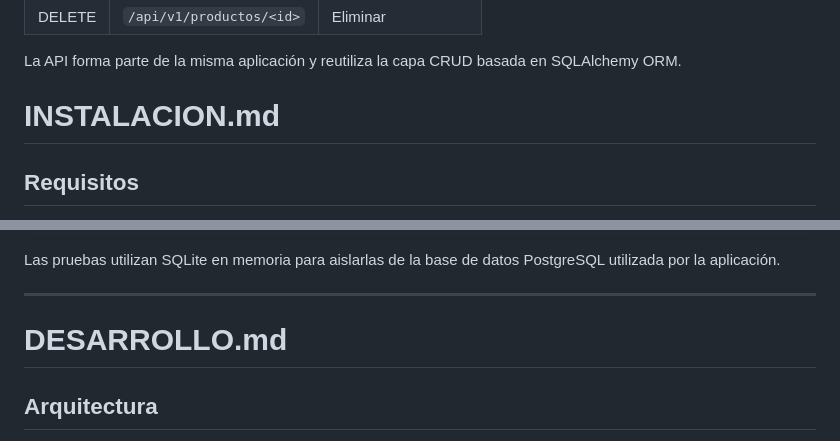
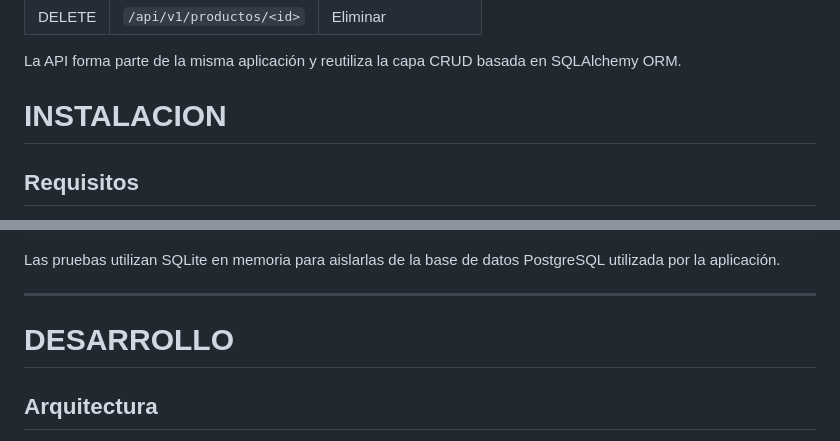
Before and after one commit to Francisco1714/sistema-inventario, a Markdown page: README.md, 2 parts joined by grey strips. Rendered like a GitHub page.

Commit message:
Update section headers in README.md

```diff
--- a/README.md
+++ b/README.md
@@ -357,7 +357,7 @@ En caso de error:
 
 La API forma parte de la misma aplicación y reutiliza la capa CRUD basada en SQLAlchemy ORM.
 
-# INSTALACION.md
+# INSTALACION
 
 ## Requisitos
 
@@ -419,7 +419,7 @@ Las pruebas utilizan SQLite en memoria para aislarlas de la base de datos Postgr
 
 ---
 
-# DESARROLLO.md
+# DESARROLLO
 
 ## Arquitectura
 
```
